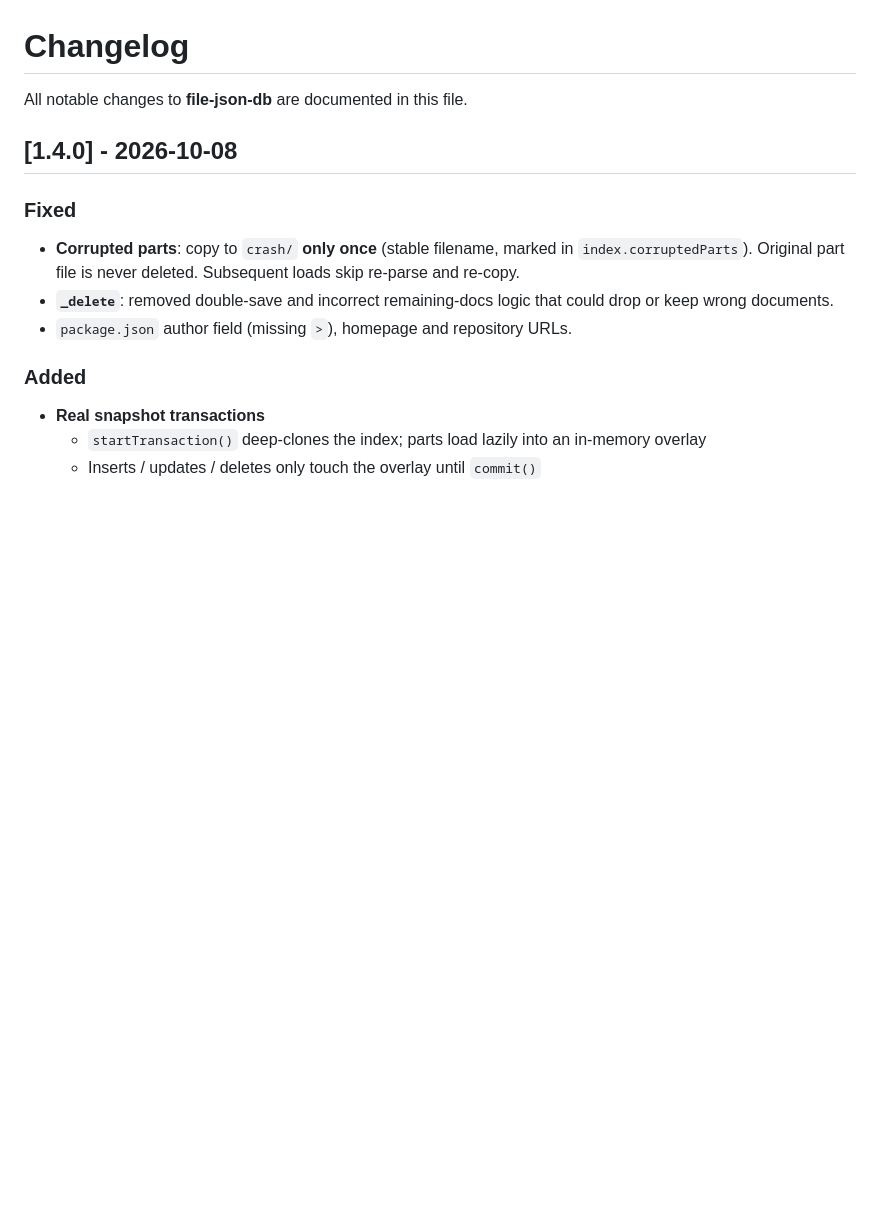
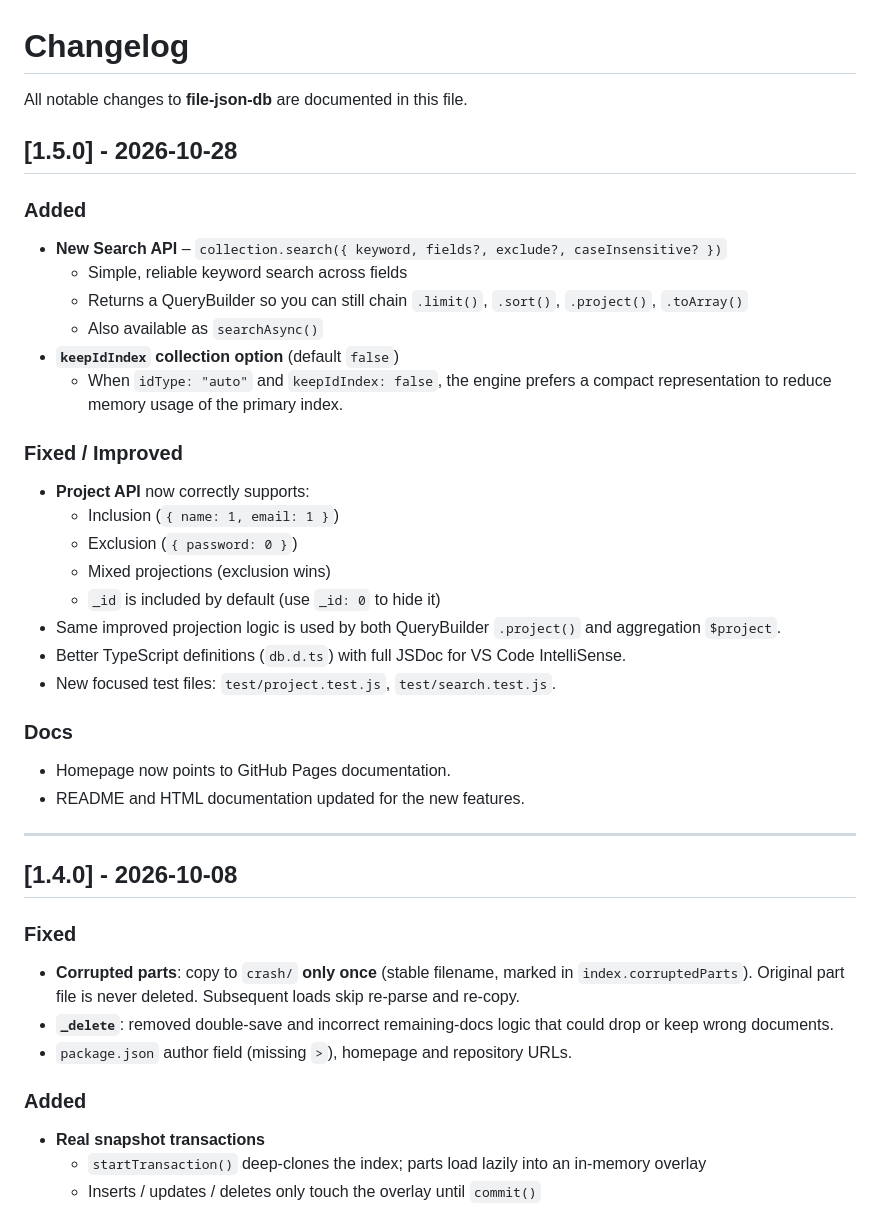
Before and after one commit to amk2406/file-json-db, a Markdown page: CHANGELOG.md, the part around the change. Rendered like a GitHub page; blank space fills up the shorter version.

Commit message:
Update CHANGELOG for version 1.5.0: Add new Search API, improve Project API, and enhance documentation

```diff
--- a/CHANGELOG.md
+++ b/CHANGELOG.md
@@ -1,6 +1,32 @@
 # Changelog
 
 All notable changes to **file-json-db** are documented in this file.
+
+## [1.5.0] - 2026-10-28
+
+### Added
+- **New Search API** – `collection.search({ keyword, fields?, exclude?, caseInsensitive? })`
+  - Simple, reliable keyword search across fields
+  - Returns a QueryBuilder so you can still chain `.limit()`, `.sort()`, `.project()`, `.toArray()`
+  - Also available as `searchAsync()`
+- **`keepIdIndex` collection option** (default `false`)
+  - When `idType: "auto"` and `keepIdIndex: false`, the engine prefers a compact representation to reduce memory usage of the primary index.
+
+### Fixed / Improved
+- **Project API** now correctly supports:
+  - Inclusion (`{ name: 1, email: 1 }`)
+  - Exclusion (`{ password: 0 }`)
+  - Mixed projections (exclusion wins)
+  - `_id` is included by default (use `_id: 0` to hide it)
+- Same improved projection logic is used by both QueryBuilder `.project()` and aggregation `$project`.
+- Better TypeScript definitions (`db.d.ts`) with full JSDoc for VS Code IntelliSense.
+- New focused test files: `test/project.test.js`, `test/search.test.js`.
+
+### Docs
+- Homepage now points to GitHub Pages documentation.
+- README and HTML documentation updated for the new features.
+
+---
 
 ## [1.4.0] - 2026-10-08
 
```
